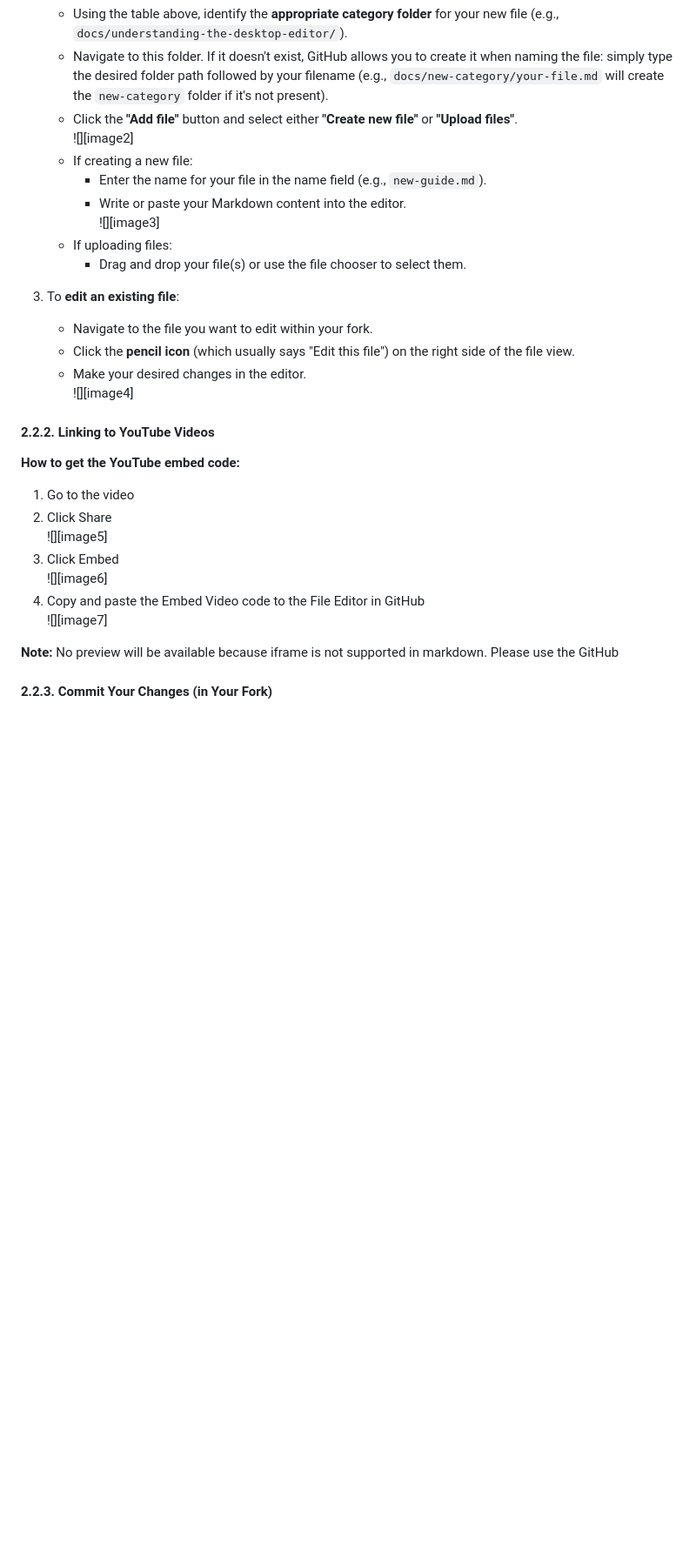
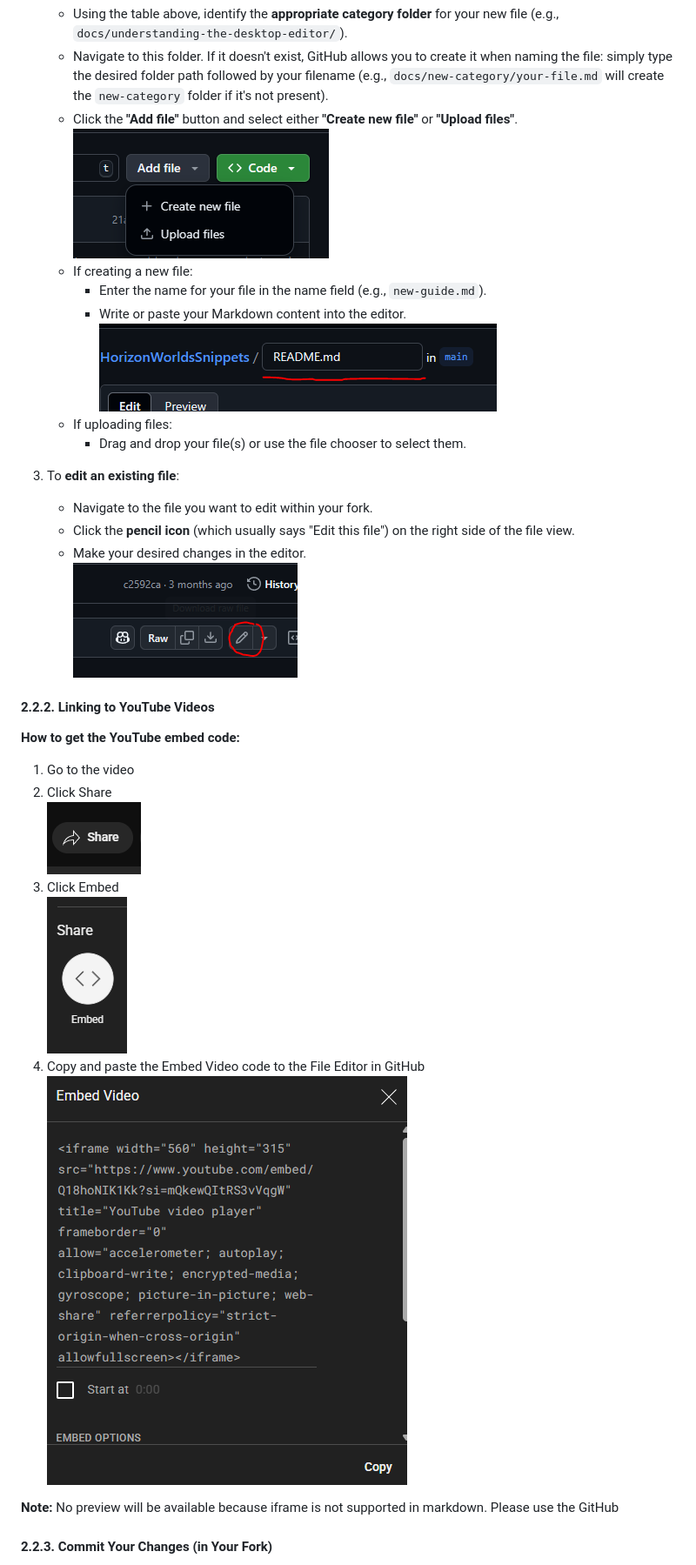
Before and after one commit to wattsjmichael/worlds-documentation, a Markdown page: README.md, the part around the change printed below. Shown: that part at 87% size. Rendered like a GitHub page; blank space fills up the shorter version.

```diff
--- a/README.md
+++ b/README.md
@@ -66,11 +66,11 @@ On your main branch, add or edit documentation files. **Crucially, place your fi
    * Using the table above, identify the **appropriate category folder** for your new file (e.g., `docs/understanding-the-desktop-editor/`).
    * Navigate to this folder. If it doesn't exist, GitHub allows you to create it when naming the file: simply type the desired folder path followed by your filename (e.g., `docs/new-category/your-file.md` will create the `new-category` folder if it's not present).
    * Click the **"Add file"** button and select either **"Create new file"** or **"Upload files"**.
-     ![][image2]
+     ![](images/image8.png)
    * If creating a new file:
      * Enter the name for your file in the name field (e.g., `new-guide.md`).
      * Write or paste your Markdown content into the editor.
-       ![][image3]
+       ![](images/image6.png)
    * If uploading files:
      * Drag and drop your file(s) or use the file chooser to select them.
 
@@ -78,7 +78,7 @@ On your main branch, add or edit documentation files. **Crucially, place your fi
    * Navigate to the file you want to edit within your fork.
    * Click the **pencil icon** (which usually says "Edit this file") on the right side of the file view.
    * Make your desired changes in the editor.
-     ![][image4]
+     ![](images/image1.png)
 
 #### 2.2.2. Linking to YouTube Videos
 
@@ -86,11 +86,11 @@ On your main branch, add or edit documentation files. **Crucially, place your fi
 
 1. Go to the video
 2. Click Share
-   ![][image5]
+   ![](images/image2.png)
 3. Click Embed
-   ![][image6]
+   ![](images/image11.png)
 4. Copy and paste the Embed Video code to the File Editor in GitHub
-   ![][image7]
+   ![](images/image5.png)
 
 
 **Note:** No preview will be available because iframe is not supported in markdown. Please use the GitHub
```
Also changed, not shown: other parts of README.md (+7 -7 lines).
